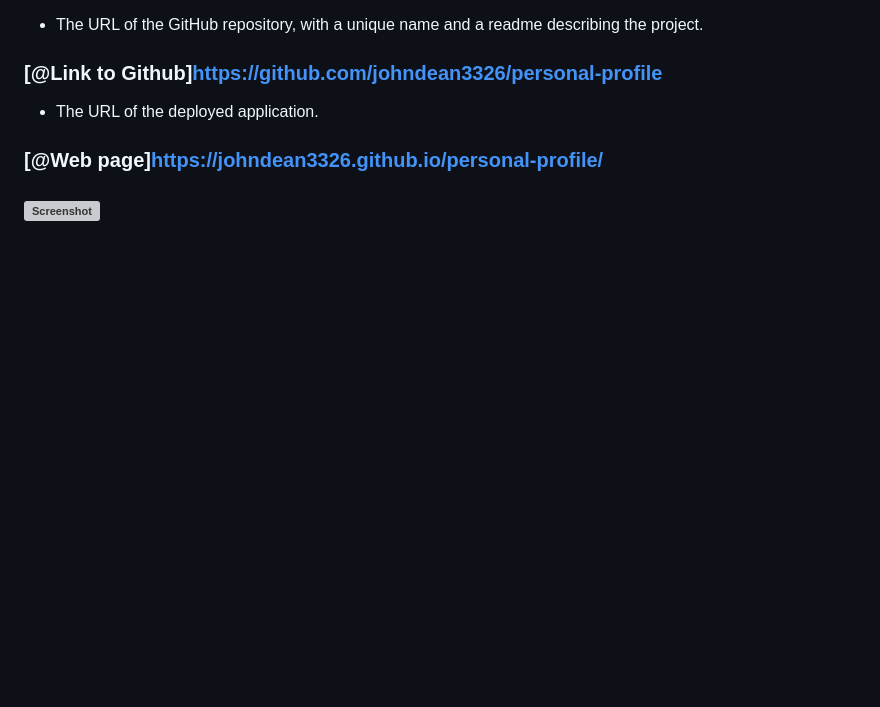
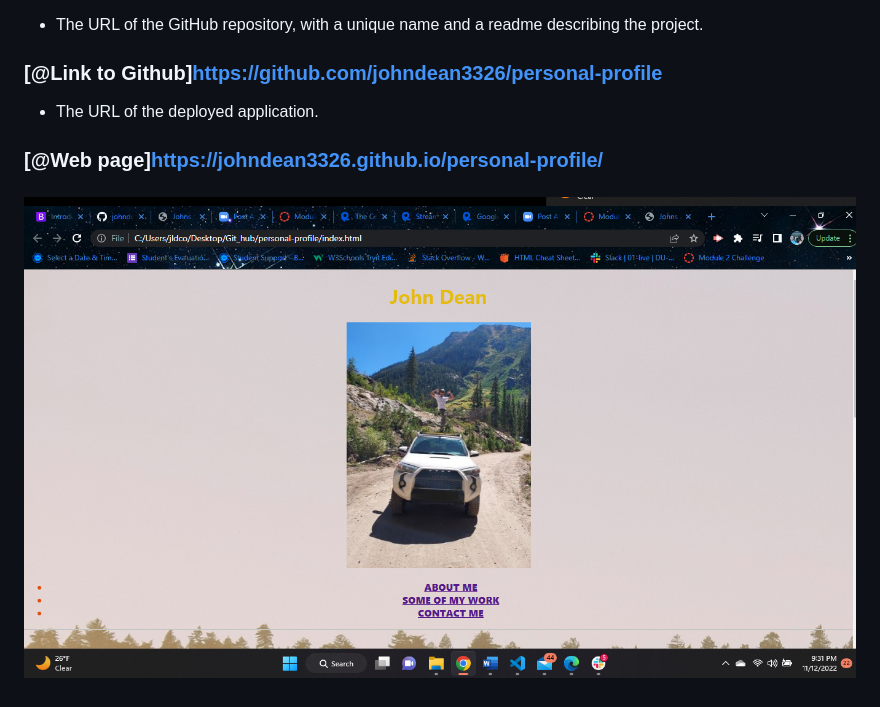
Before and after one commit to johndean3326/personal-profile, a Markdown page: README.md, the part around the change. Drawn GitHub-style; pictures changed too: assets/profile_complet.png (added); blank space fills up the shorter version; grey boxes are pictures that could not be loaded.

Commit message:
debugged screenshot in readme

```diff
--- a/README.md
+++ b/README.md
@@ -34,4 +34,4 @@ You are brought to my profile page showing my name and a picture of me standing
 * The URL of the deployed application.
  ### [@Web page]https://johndean3326.github.io/personal-profile/
 
-### ![Screenshot](./assets/images/profile-complete.jpg)
+### ![Screenshot](./assets/profile_complet.png)
```
Also changed, not shown: assets/profile-complete.jpg (deleted).
